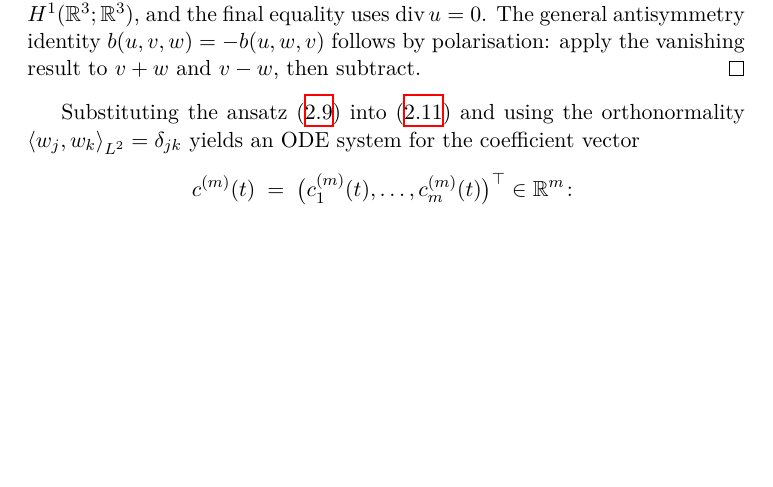
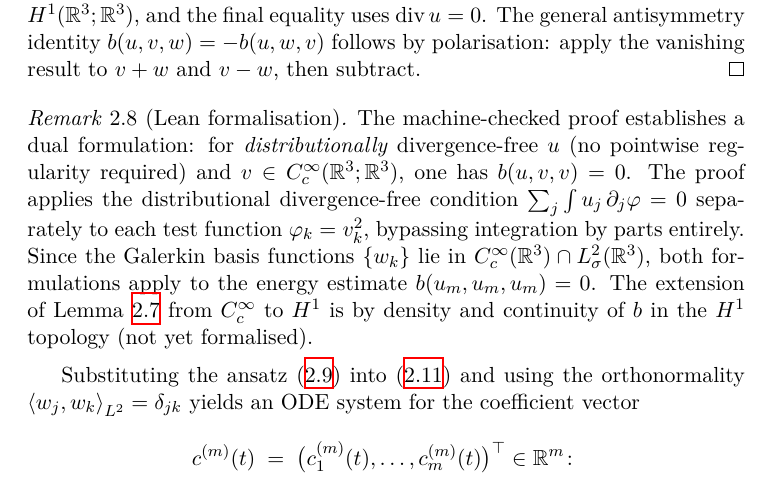
Before and after one commit to alejandro-soto-franco/navier-stokes, a LaTeX book (latex/main.tex, which reads latex/sections/ch02-leray-hopf.tex): part of page 21 of 44, cut so that both start at the same text, the shorter picture padded with empty space. Compiled offline with XeLaTeX.

Commit message:
docs(latex): add Remark 2.1 reconciling Lean and LaTeX trilinear antisymmetry
The Lean proof uses the distributional formulation (no regularity on u,
smooth c.s. v) while the LaTeX states the classical version (smooth u,
H^1 v). Both apply to Galerkin energy estimates. The H^1 extension is
by density (noted but not formalised).

```diff
--- a/latex/sections/ch02-leray-hopf.tex
+++ b/latex/sections/ch02-leray-hopf.tex
@@ -346,6 +346,20 @@ all energy estimates.
   follows by polarisation: apply the vanishing result to $v + w$ and $v - w$,
   then subtract.
 \end{proof}
+
+\begin{remark}[Lean formalisation]\label{rem:trilinear-lean}
+  The machine-checked proof establishes a dual formulation: for
+  \emph{distributionally} divergence-free $u$ (no pointwise regularity required)
+  and $v \in \Ccinf(\R^{3}; \R^{3})$, one has $b(u, v, v) = 0$.  The proof
+  applies the distributional divergence-free condition
+  $\sum_{j} \int u_{j}\,\partial_{j}\varphi = 0$ separately to each test function
+  $\varphi_{k} = v_{k}^{2}$, bypassing integration by parts entirely.
+  Since the Galerkin basis functions $\{w_{k}\}$ lie in
+  $\Ccinf(\R^{3}) \cap \Lsig(\R^{3})$, both formulations apply to the energy
+  estimate $b(u_{m}, u_{m}, u_{m}) = 0$.  The extension of
+  Lemma~\ref{lem:trilinear-antisymmetry} from $\Ccinf$ to $\Sob{1}$ is by
+  density and continuity of $b$ in the $\Sob{1}$ topology (not yet formalised).
+\end{remark}
 
 Substituting the ansatz~\eqref{eq:galerkin-ansatz} into~\eqref{eq:galerkin-ode}
 and using the orthonormality $\ip{w_{j}}{w_{k}}_{\Lp{2}} = \delta_{jk}$ yields an
```
